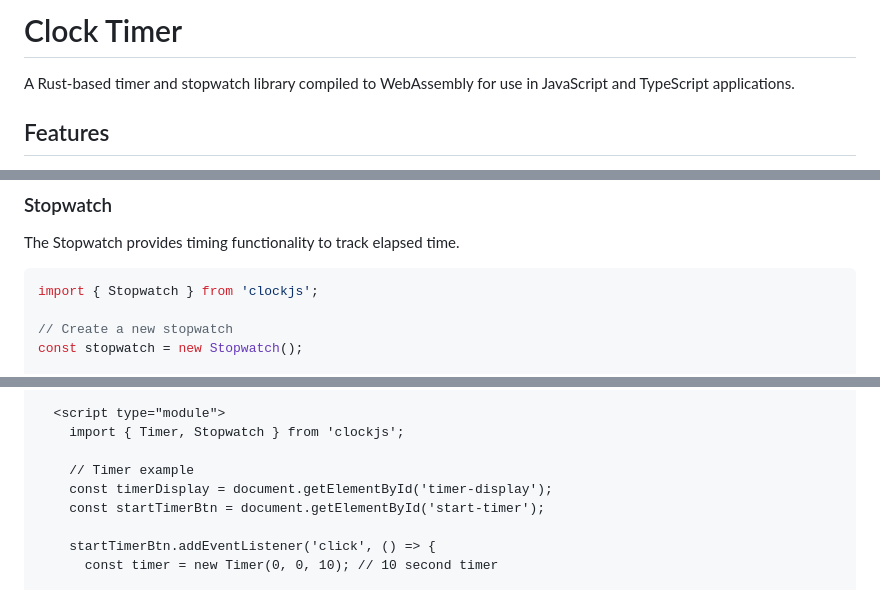
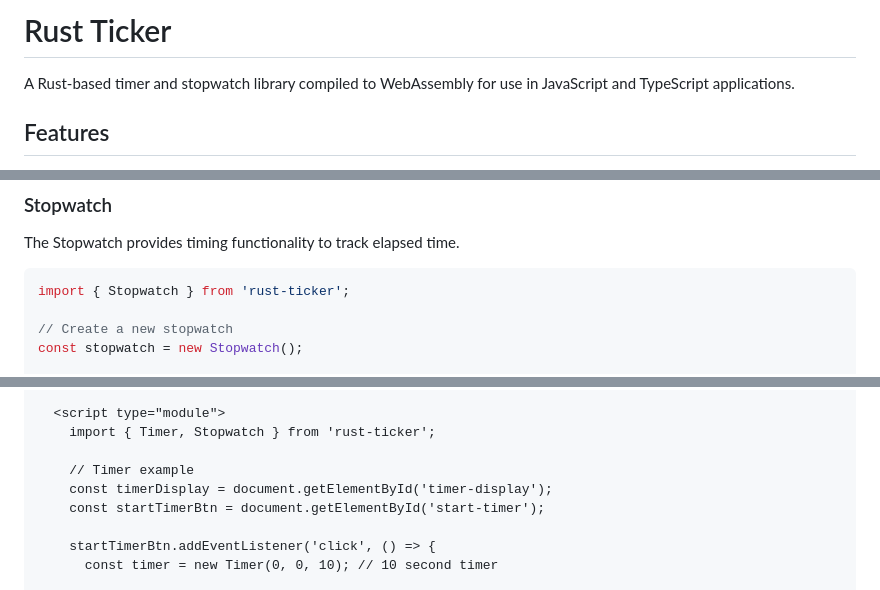
Before and after one commit to Kanjelkheir/clockjs, a Markdown page: README.md, 3 parts joined by grey strips. GitHub-like rendering.

````diff
--- a/README.md
+++ b/README.md
@@ -1,4 +1,4 @@
-# Clock Timer
+# Rust Ticker
 
 A Rust-based timer and stopwatch library compiled to WebAssembly for use in JavaScript and TypeScript applications.
 
@@ -45,7 +45,7 @@ timer.start().then(() => {
 The Stopwatch provides timing functionality to track elapsed time.
 
 ```javascript
-import { Stopwatch } from 'clockjs';
+import { Stopwatch } from 'rust-ticker';
 
 // Create a new stopwatch
 const stopwatch = new Stopwatch();
@@ -129,7 +129,7 @@ const timer = new Timer(0, 1, 30);
   </div>
 
   <script type="module">
-    import { Timer, Stopwatch } from 'clockjs';
+    import { Timer, Stopwatch } from 'rust-ticker';
 
     // Timer example
     const timerDisplay = document.getElementById('timer-display');
````
Also changed, not shown: other parts of README.md (+5 -28 lines).
